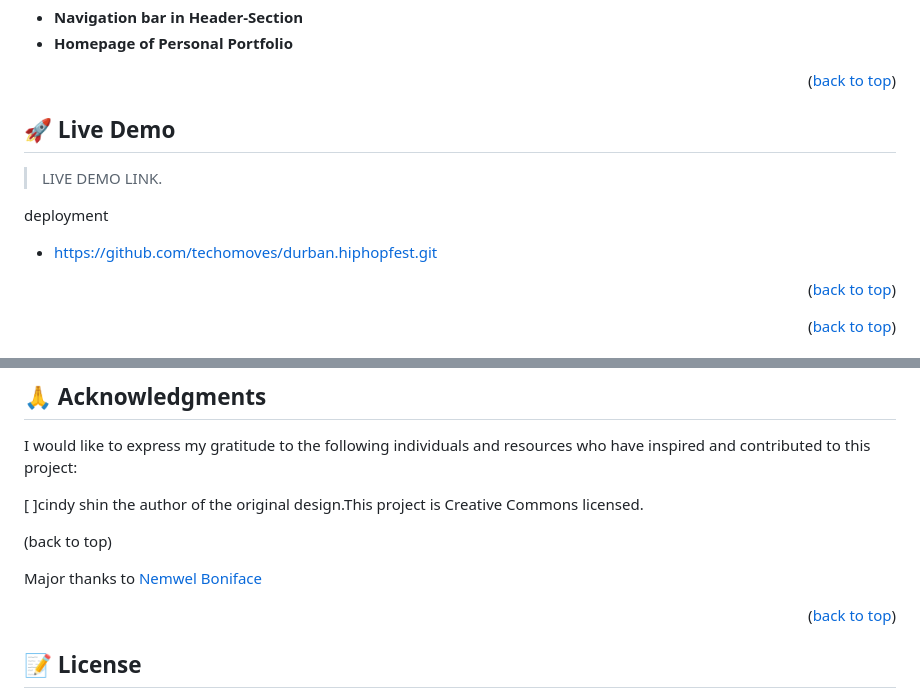
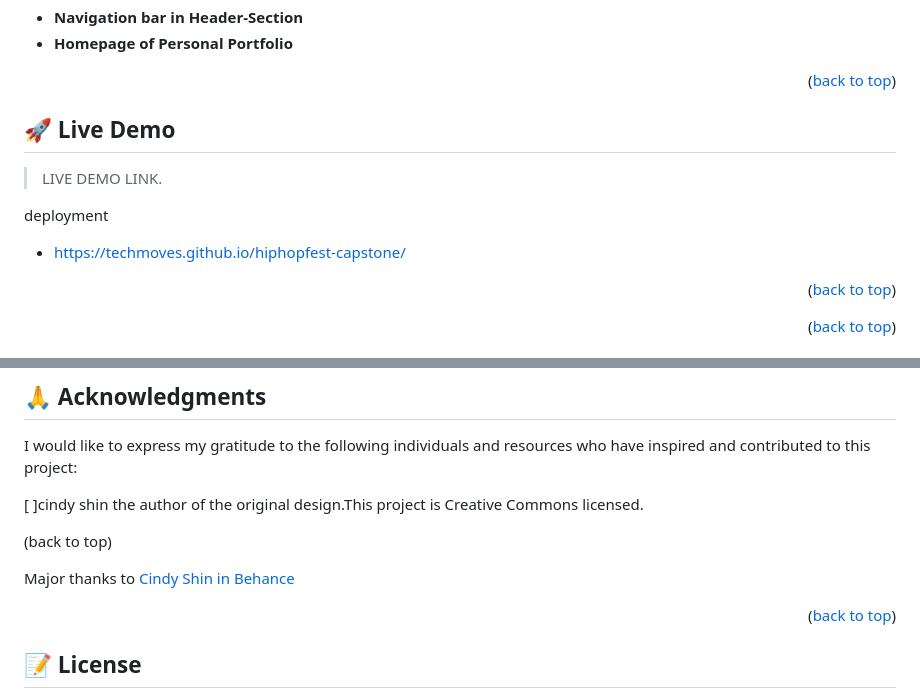
Before and after one commit to techmoves/hiphopfest-capstone, a Markdown page: README.md, 2 parts joined by grey strips. Rendered like a GitHub page.

```diff
--- a/README.md
+++ b/README.md
@@ -75,7 +75,7 @@
 > LIVE DEMO LINK.
 
 deployment
-- https://github.com/techomoves/durban.hiphopfest.git
+- https://techmoves.github.io/hiphopfest-capstone/
 
 
 
@@ -221,7 +221,7 @@ I would like to express my gratitude to the following individuals and resources
 (back to top)
 
 
-Major thanks to [Nemwel Boniface](https://twitter.com/nemwel_bonie)
+Major thanks to [Cindy Shin in Behance](https://www.behance.net/adagio07)
 
 <p align="right">(<a href="#readme-top">back to top</a>)</p>
 
```
Also changed, not shown: other parts of README.md (+3 -3 lines).
